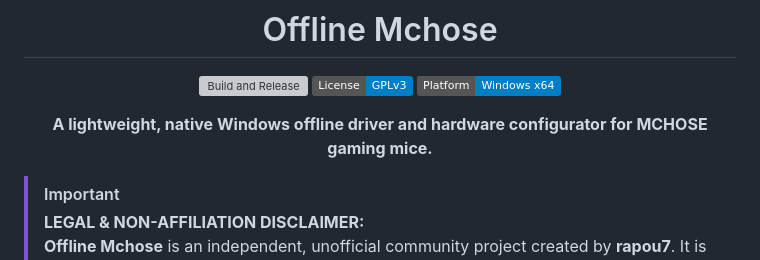
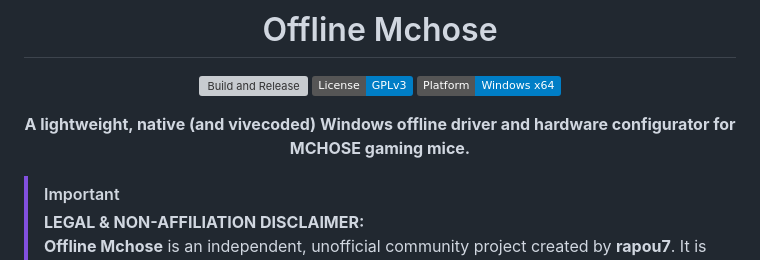
Before and after one commit to sbeuwu1/offline-mchose, a Markdown page: README.md, the part around the change. GitHub-like rendering; badges without logos; grey boxes are pictures that could not be loaded.

Commit message:
Modify project description in README.md
Updated the description to include 'and vivecoded'.

```diff
--- a/README.md
+++ b/README.md
@@ -8,7 +8,7 @@
 [![License: GPL v3](https://img.shields.io/badge/License-GPLv3-blue.svg)](LICENSE)
 [![Platform](https://img.shields.io/badge/Platform-Windows%20x64-blue.svg)](https://www.microsoft.com/windows)
 
-**A lightweight, native Windows offline driver and hardware configurator for MCHOSE gaming mice.**
+**A lightweight, native (and vivecoded) Windows offline driver and hardware configurator for MCHOSE gaming mice.**
 
 </div>
 
```
